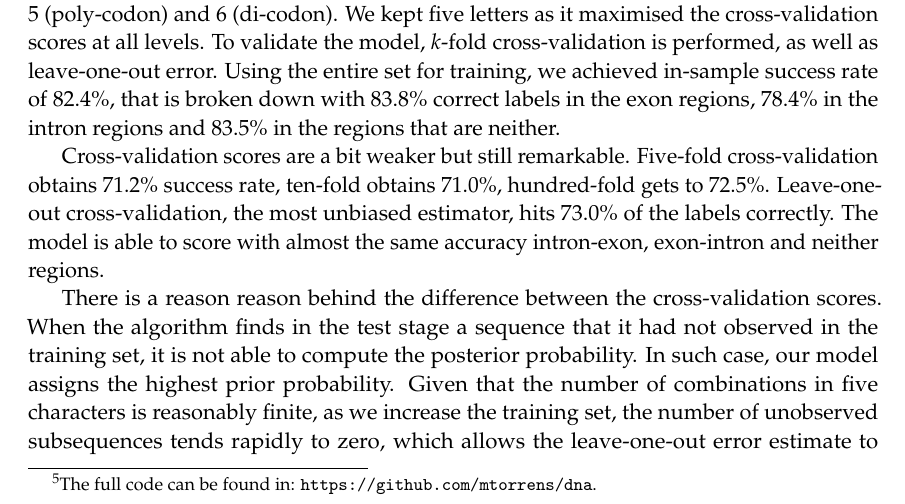
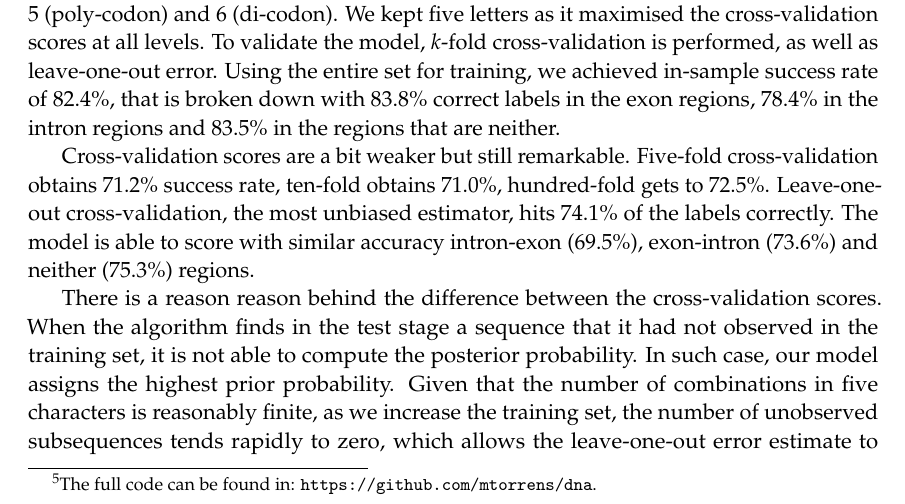
Before and after one commit to mtorrens/dna, a LaTeX paper (doc/report.tex): part of page 5 of 6, cut so that both start at the same text. Compiled offline with pdfLaTeX.

Commit message:
Small fix

```diff
--- a/doc/report.tex
+++ b/doc/report.tex
@@ -170,7 +170,7 @@ In order to improve the results a bit, the Viterbi algorithm is run both forward
 
 Three different amounts of subsequences have been attempted: 3 letters (codon level), 5 (poly-codon) and 6 (di-codon). We kept five letters as it maximised the cross-validation scores at all levels. To validate the model, $k$-fold cross-validation is performed, as well as leave-one-out error. Using the entire set for training, we achieved in-sample success rate of 82.4\%, that is broken down with 83.8\% correct labels in the exon regions, 78.4\% in the intron regions and 83.5\% in the regions that are neither.
 
-Cross-validation scores are a bit weaker but still remarkable. Five-fold cross-validation obtains 71.2\% success rate, ten-fold obtains 71.0\%, hundred-fold gets to 72.5\%. Leave-one-out cross-validation, the most unbiased estimator, hits 73.0\% of the labels correctly. The model is able to score with almost the same accuracy intron-exon, exon-intron and neither regions.
+Cross-validation scores are a bit weaker but still remarkable. Five-fold cross-validation obtains 71.2\% success rate, ten-fold obtains 71.0\%, hundred-fold gets to 72.5\%. Leave-one-out cross-validation, the most unbiased estimator, hits 74.1\% of the labels correctly. The model is able to score with similar accuracy intron-exon (69.5\%), exon-intron (73.6\%) and neither (75.3\%) regions.
 
 There is a reason reason behind the difference between the cross-validation scores. When the algorithm finds in the test stage a sequence that it had not observed in the training set, it is not able to compute the posterior probability. In such case, our model assigns the highest prior probability. Given that the number of combinations in five characters is reasonably finite, as we increase the training set, the number of unobserved subsequences tends rapidly to zero, which allows the leave-one-out error estimate to outstand. Its algorithm is trained with the largest amount of distinct combinations and, thus, is able to compute posterior probabilities for virtually all sequences.
 
```
Also changed, not shown: doc/report.pdf, 2 other files.
